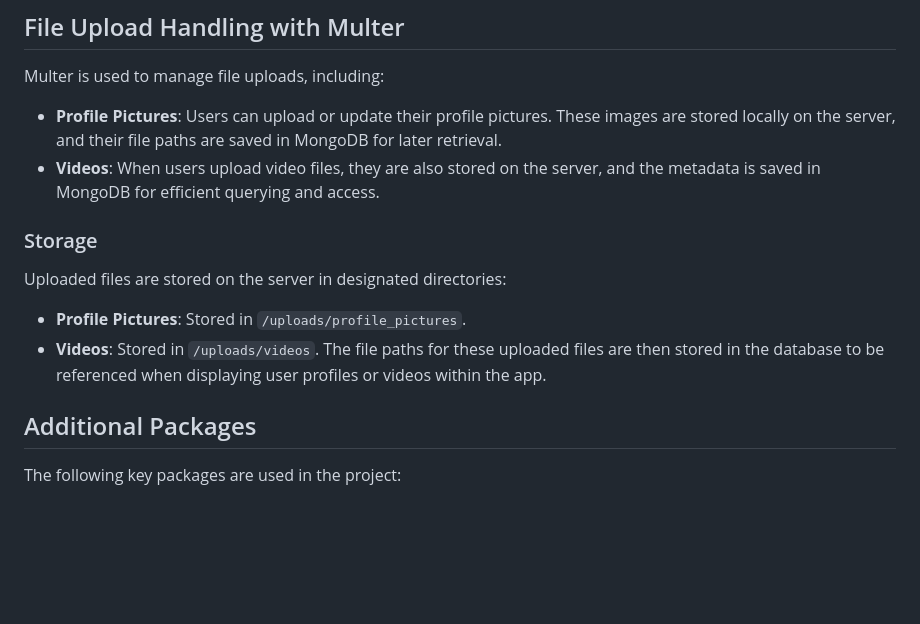
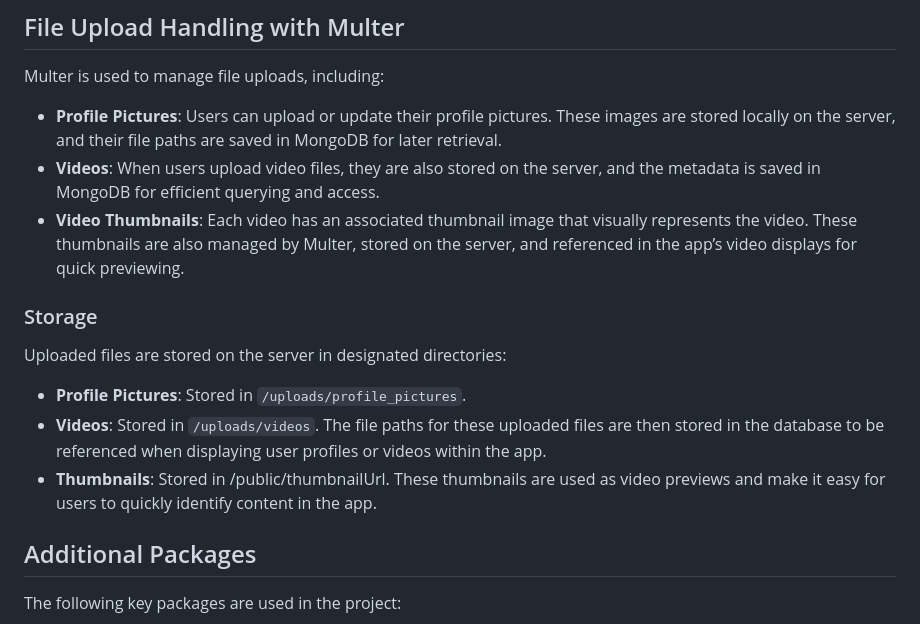
Before and after one commit to hilaelpeleg/-UniTube--Server, a Markdown page: README.md, the part around the change. Rendered like a GitHub page; blank space fills up the shorter version.

```diff
--- a/README.md
+++ b/README.md
@@ -108,13 +108,14 @@ Defines the API endpoints that the client app interacts with. Routes are divided
 Multer is used to manage file uploads, including:
 - **Profile Pictures**: Users can upload or update their profile pictures. These images are stored locally on the server, and their file paths are saved in MongoDB for later retrieval.
 - **Videos**: When users upload video files, they are also stored on the server, and the metadata is saved in MongoDB for efficient querying and access.
+- **Video Thumbnails**: Each video has an associated thumbnail image that visually represents the video. These thumbnails are also managed by Multer, stored on the server, and referenced in the app’s video displays for quick previewing.
 
 ### Storage
 Uploaded files are stored on the server in designated directories:
 - **Profile Pictures**: Stored in `/uploads/profile_pictures`.
 - **Videos**: Stored in `/uploads/videos`.
 The file paths for these uploaded files are then stored in the database to be referenced when displaying user profiles or videos within the app.
-
+- **Thumbnails**: Stored in /public/thumbnailUrl. These thumbnails are used as video previews and make it easy for users to quickly identify content in the app.
 
 ## Additional Packages
 The following key packages are used in the project:
```
